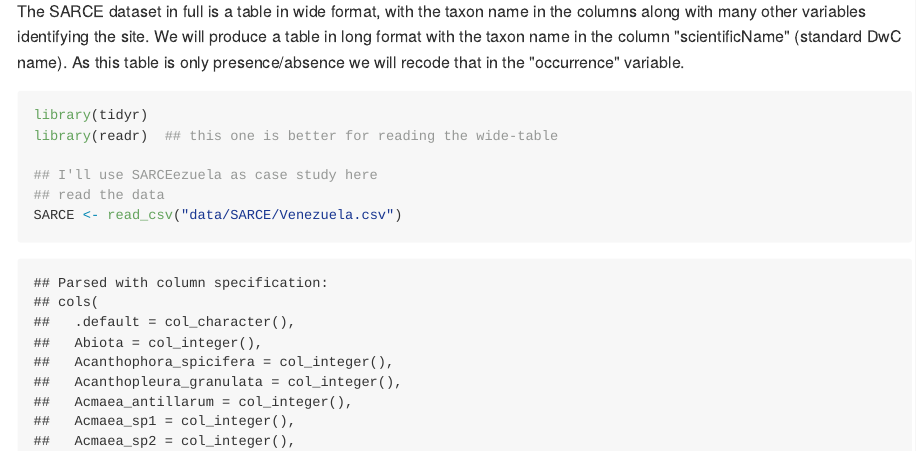
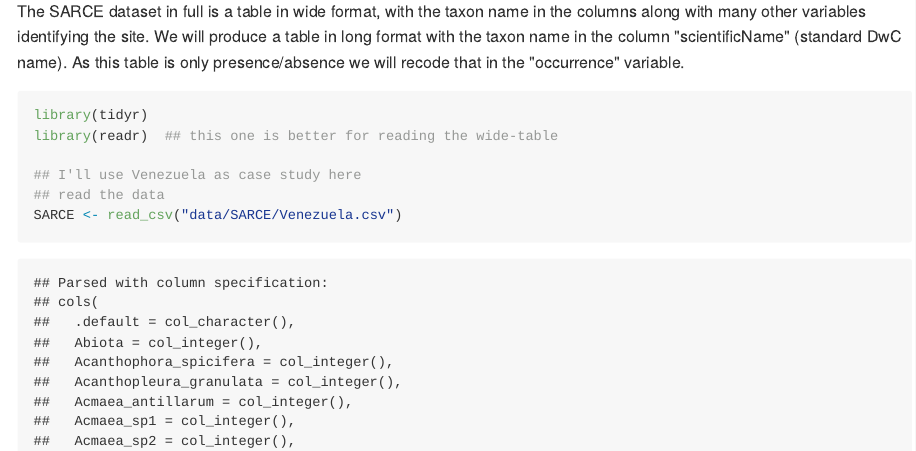
Before and after one commit to diodon/p2p_demo, an R Markdown document (SARCEformat_VEN.Rmd): the page in a window 1100 px wide, from 460 px down. The pictures show the output file SARCEformat_VEN.md that the author committed with the source, drawn offline in the style of GitHub.

Commit message:
fix typos

```diff
--- a/SARCEformat_VEN.Rmd
+++ b/SARCEformat_VEN.Rmd
@@ -22,7 +22,7 @@ The SARCE dataset in full is a table in wide format, with the taxon name in the
 library(tidyr)
 library(readr)  ## this one is better for reading the wide-table
 
-## I'll use SARCEezuela as case study here
+## I'll use Venezuela as case study here
 ## read the data
 SARCE <- read_csv("data/SARCE/Venezuela.csv")
 
```
Also changed, not shown: SARCEformat_VEN.md.
